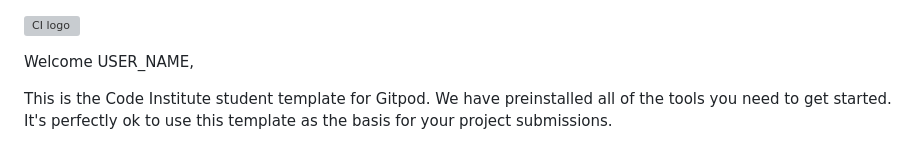
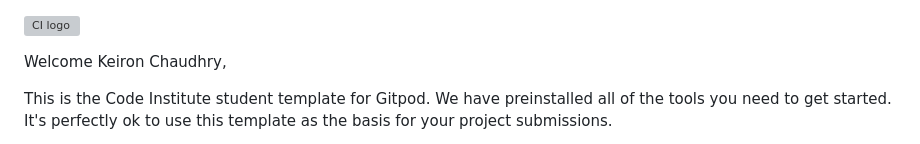
Before and after one commit to keironchaudhry/june-pride-hackathon-2023, a Markdown page: README.md, the part around the change. Rendered like a GitHub page; grey boxes are pictures that could not be loaded.

Commit message:
Initial commit

```diff
--- a/README.md
+++ b/README.md
@@ -1,6 +1,6 @@
 ![CI logo](https://codeinstitute.s3.amazonaws.com/fullstack/ci_logo_small.png)
 
-Welcome USER_NAME,
+Welcome Keiron Chaudhry,
 
 This is the Code Institute student template for Gitpod. We have preinstalled all of the tools you need to get started. It's perfectly ok to use this template as the basis for your project submissions.
 
```
